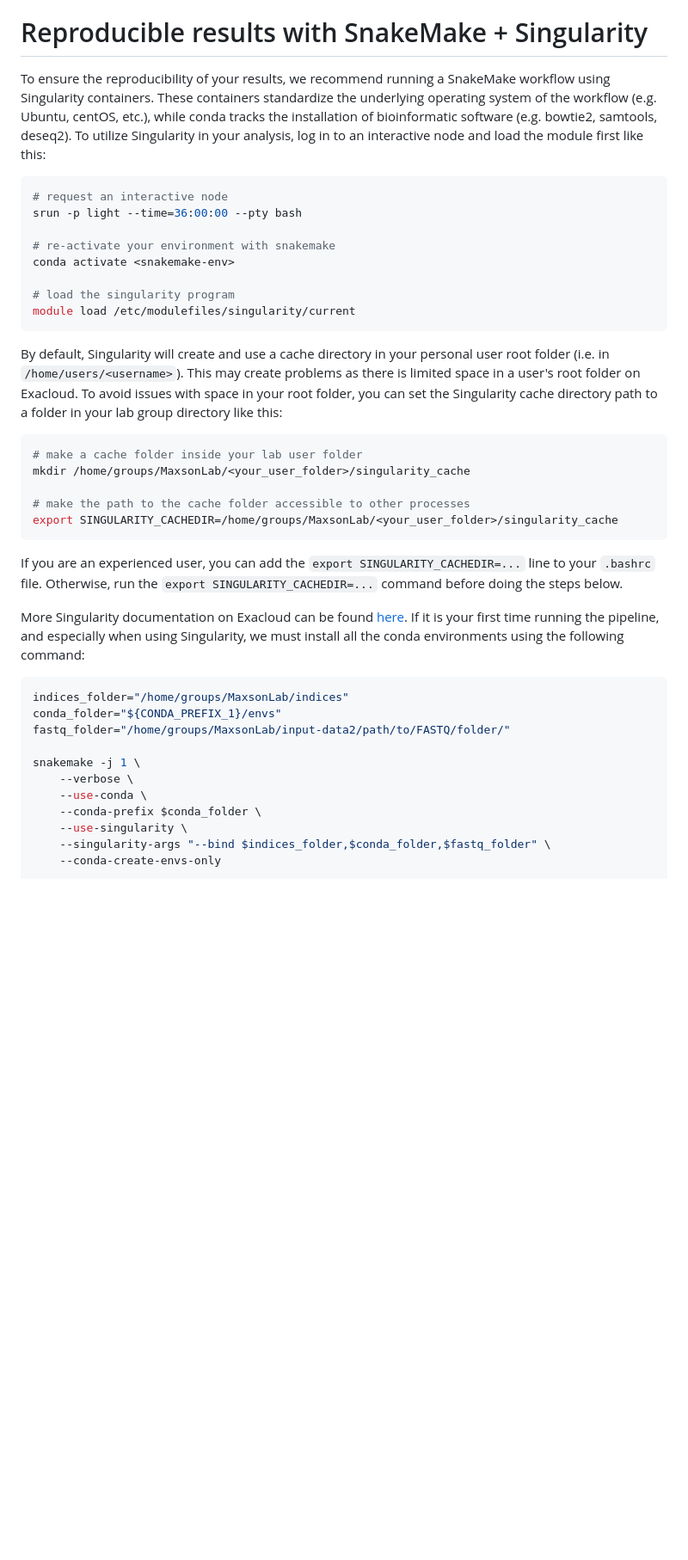
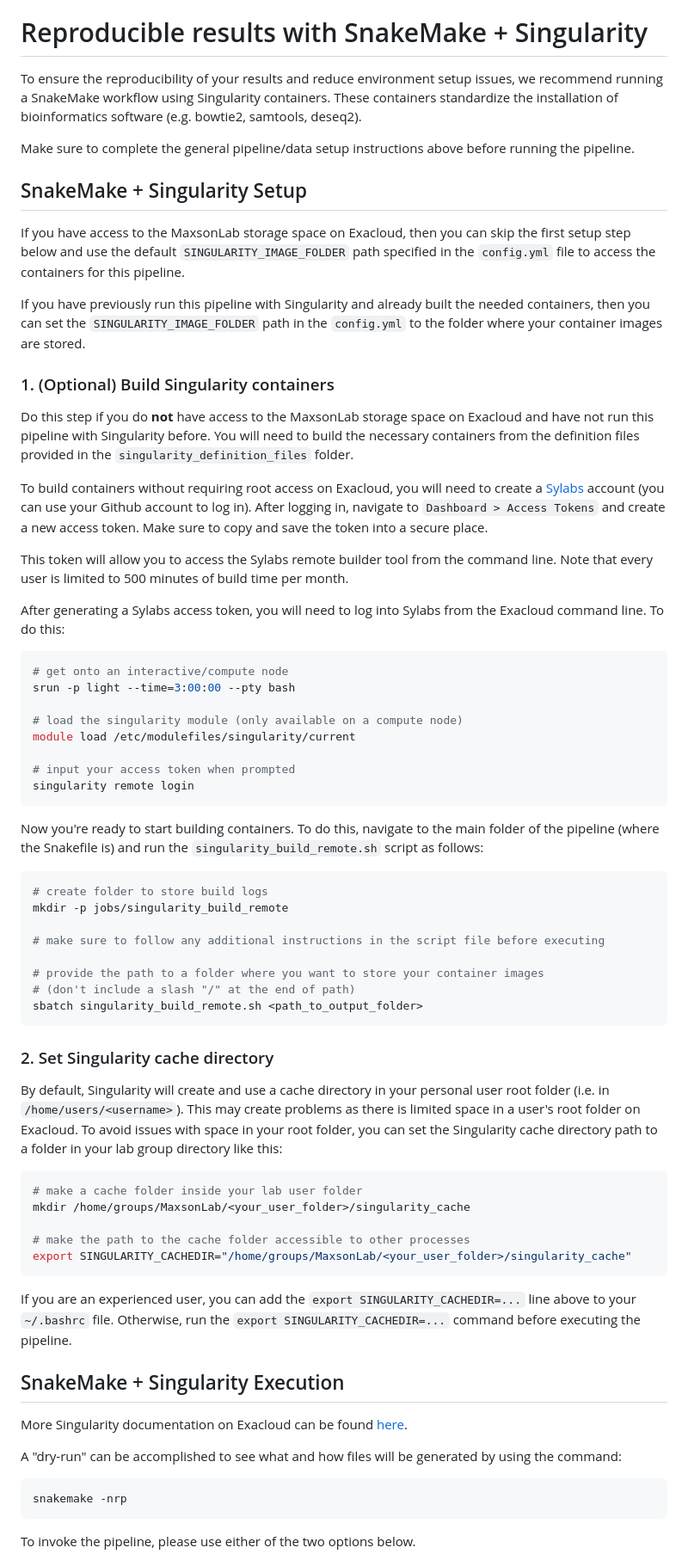
Before and after one commit to maxsonBraunLab/cutTag-pipeline, a Markdown page: README.md, the part around one of its changes. Shown at 86% size. Drawn GitHub-style; blank space fills up the shorter version.

Commit message:
Updated README to include more detailed setup instructions, including container setup and pipeline execution

````diff
--- a/README.md
+++ b/README.md
@@ -187,18 +216,52 @@ You can standardize further arguments for running the pipeline in batch mode usi
 
 # Reproducible results with SnakeMake + Singularity
 
-To ensure the reproducibility of your results, we recommend running a SnakeMake workflow using Singularity containers. These containers standardize the underlying operating system of the workflow (e.g. Ubuntu, centOS, etc.), while conda tracks the installation of bioinformatic software (e.g. bowtie2, samtools, deseq2). To utilize Singularity in your analysis, log in to an interactive node and load the module first like this:
+To ensure the reproducibility of your results and reduce environment setup issues, we recommend running a SnakeMake workflow using Singularity containers. These containers standardize the installation of bioinformatics software (e.g. bowtie2, samtools, deseq2).
+
+Make sure to complete the general pipeline/data setup instructions above before running the pipeline.
+
+## SnakeMake + Singularity Setup
+
+If you have access to the MaxsonLab storage space on Exacloud, then you can skip the first setup step below and use the default `SINGULARITY_IMAGE_FOLDER` path specified in the `config.yml` file to access the containers for this pipeline.
+
+If you have previously run this pipeline with Singularity and already built the needed containers, then you can set the `SINGULARITY_IMAGE_FOLDER` path in the `config.yml` to the folder where your container images are stored.
+
+### 1. (Optional) Build Singularity containers
+
+Do this step if you do **not** have access to the MaxsonLab storage space on Exacloud and have not run this pipeline with Singularity before. You will need to build the necessary containers from the definition files provided in the `singularity_definition_files` folder.
+
+To build containers without requiring root access on Exacloud, you will need to create a [Sylabs](https://cloud.sylabs.io/) account (you can use your Github account to log in). After logging in, navigate to `Dashboard > Access Tokens` and create a new access token. Make sure to copy and save the token into a secure place.
+
+This token will allow you to access the Sylabs remote builder tool from the command line. Note that every user is limited to 500 minutes of build time per month.
+
+After generating a Sylabs access token, you will need to log into Sylabs from the Exacloud command line. To do this:
 
 ```bash
-# request an interactive node
-srun -p light --time=36:00:00 --pty bash
+# get onto an interactive/compute node
+srun -p light --time=3:00:00 --pty bash
 
-# re-activate your environment with snakemake
-conda activate <snakemake-env>
+# load the singularity module (only available on a compute node)
+module load /etc/modulefiles/singularity/current
 
-# load the singularity program
-module load /etc/modulefiles/singularity/current
+# input your access token when prompted
+singularity remote login
 ```
+
+Now you're ready to start building containers. To do this, navigate to the main folder of the pipeline (where the Snakefile is) and run the `singularity_build_remote.sh` script as follows:
+
+```bash
+# create folder to store build logs
+mkdir -p jobs/singularity_build_remote
+
+# make sure to follow any additional instructions in the script file before executing
+
+# provide the path to a folder where you want to store your container images
+# (don't include a slash "/" at the end of path)
+sbatch singularity_build_remote.sh <path_to_output_folder>
+```
+
+
+### 2. Set Singularity cache directory
 
 By default, Singularity will create and use a cache directory in your personal user root folder (i.e. in `/home/users/<username>`). This may create problems as there is limited space in a user's root folder on Exacloud. To avoid issues with space in your root folder, you can set the Singularity cache directory path to a folder in your lab group directory like this:
 
@@ -207,23 +270,21 @@ By default, Singularity will create and use a cache directory in your personal u
 mkdir /home/groups/MaxsonLab/<your_user_folder>/singularity_cache
 
 # make the path to the cache folder accessible to other processes
-export SINGULARITY_CACHEDIR=/home/groups/MaxsonLab/<your_user_folder>/singularity_cache
+export SINGULARITY_CACHEDIR="/home/groups/MaxsonLab/<your_user_folder>/singularity_cache"
 ```
 
-If you are an experienced user, you can add the `export SINGULARITY_CACHEDIR=...` line to your `.bashrc` file. Otherwise, run the `export SINGULARITY_CACHEDIR=...` command before doing the steps below.
+If you are an experienced user, you can add the `export SINGULARITY_CACHEDIR=...` line above to your `~/.bashrc` file. Otherwise, run the `export SINGULARITY_CACHEDIR=...` command before executing the pipeline.
 
-More Singularity documentation on Exacloud can be found [here](https://wiki.ohsu.edu/display/ACC/Exacloud%3A+Singularity). If it is your first time running the pipeline, and especially when using Singularity, we must install all the conda environments using the following command:
+
+## SnakeMake + Singularity Execution
+
+More Singularity documentation on Exacloud can be found [here](https://wiki.ohsu.edu/display/ACC/Exacloud%3A+Singularity).
+
+A "dry-run" can be accomplished to see what and how files will be generated by using the command:
 
 ```bash
-indices_folder="/home/groups/MaxsonLab/indices"
-conda_folder="${CONDA_PREFIX_1}/envs"
-fastq_folder="/home/groups/MaxsonLab/input-data2/path/to/FASTQ/folder/"
+snakemake -nrp
+```
 
-snakemake -j 1 \
-	--verbose \
-	--use-conda \
-	--conda-prefix $conda_folder \
-	--use-singularity \
-	--singularity-args "--bind $indices_folder,$conda_folder,$fastq_folder" \
-	--conda-create-envs-only
+To invoke the pipeline, please use either of the two options below.
 
````
Also changed, not shown: other parts of README.md (+53 -14 lines).
